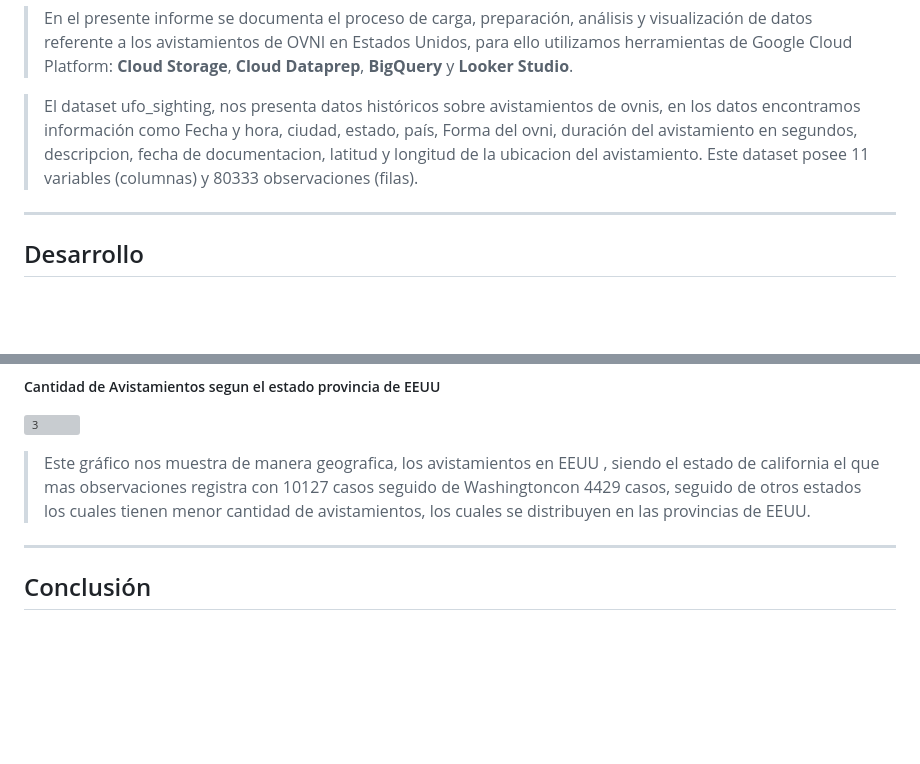
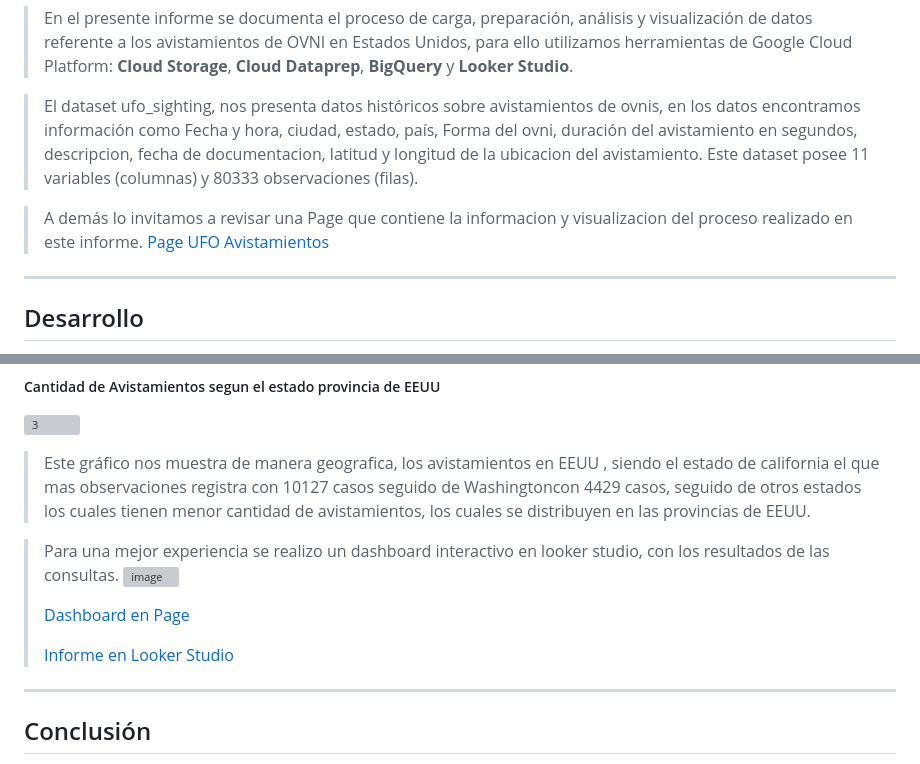
Before and after one commit to voishimk/UFO_avistamientos, a Markdown page: README.md, 2 parts joined by grey strips. Drawn GitHub-style; blank space fills up the shorter version; grey boxes are pictures that could not be loaded.

Commit message:
Update README.md
adicion de hipervinculos

```diff
--- a/README.md
+++ b/README.md
@@ -8,6 +8,8 @@
 > En el presente informe se documenta el proceso de carga, preparación, análisis y visualización de datos referente a los avistamientos de OVNI en  Estados Unidos, para ello utilizamos herramientas de Google Cloud Platform: **Cloud Storage**, **Cloud Dataprep**, **BigQuery** y **Looker Studio**.
 
 > El dataset ufo_sighting, nos presenta datos históricos sobre avistamientos de ovnis, en los datos encontramos información como Fecha y hora, ciudad, estado, país, Forma del ovni, duración del avistamiento en segundos, descripcion, fecha de documentacion, latitud y longitud de la ubicacion del avistamiento. Este dataset posee 11 variables (columnas) y 80333 observaciones (filas).
+
+> A demás lo invitamos a revisar una Page que contiene la informacion  y visualizacion del proceso realizado en este informe. [Page UFO Avistamientos](https://voishimk.github.io/UFO_avistamientos/)
 ---
 ## Desarrollo
 > Para el desarrollo de este informe, se utilizó las instancias de Google Cloud Skill Boosts, utilizando el laboratorio GSP823 para poder utilizar las herramientas de Google Cloud Platform.
@@ -139,6 +141,16 @@ Se ejecutan las Consultas y observamos los resultados obtenidos en cada una.
 ![3](https://github.com/user-attachments/assets/1709b8e7-d105-498e-89d8-206b66a75c1c)
 
 > Este gráfico nos muestra de manera geografica, los avistamientos en EEUU , siendo el estado de california el que mas observaciones registra con 10127 casos seguido de Washingtoncon 4429 casos, seguido de otros estados los cuales tienen menor cantidad de avistamientos, los cuales se distribuyen en las provincias de EEUU.
+
+
+> Para una mejor experiencia se realizo un dashboard interactivo en looker studio, con los resultados de las consultas.
+![image](https://github.com/user-attachments/assets/9da76d0e-3014-45b9-a47b-c447c634b9ab)
+>
+> [Dashboard  en Page](https://voishimk.github.io/UFO_avistamientos/#dashboard)
+>
+> [Informe en Looker Studio](https://lookerstudio.google.com/reporting/f1d002ce-6938-4780-b0fd-f56e08acaa31)
+
+
 ---
 
 ## Conclusión
```
